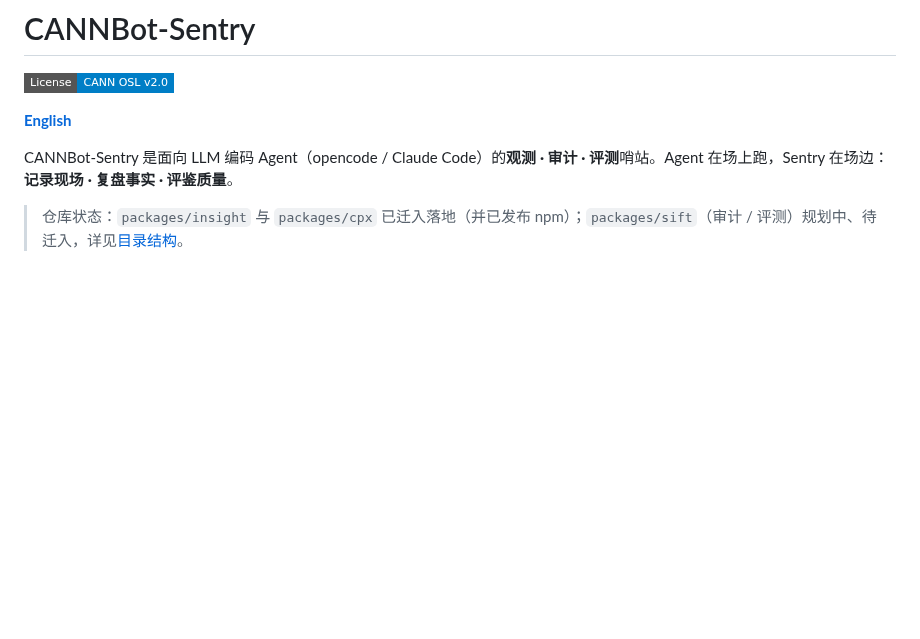
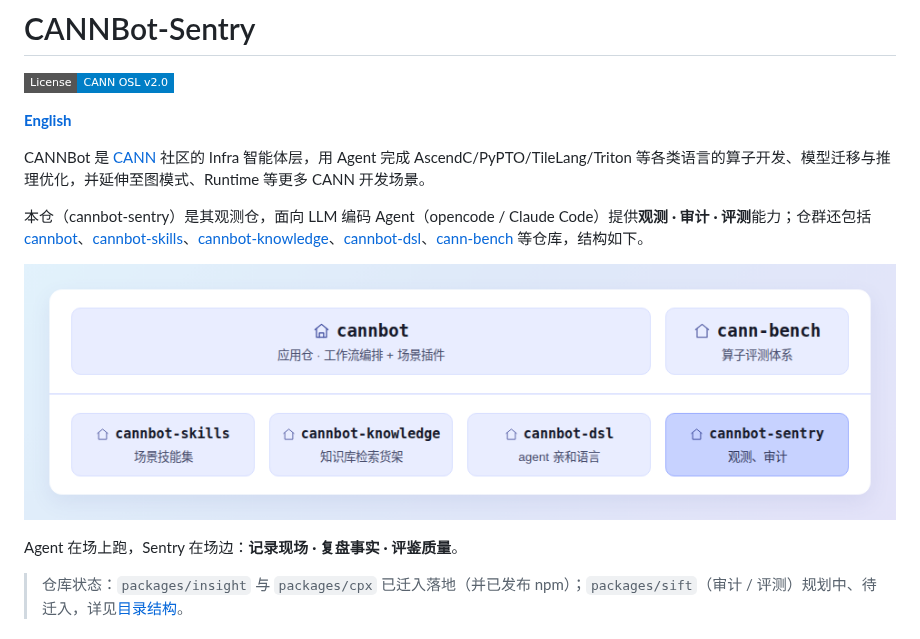
Before and after one commit to Atlas-Ascend-Fork/cannbot-sentry, a Markdown page: README-zh.md, the part around the change. GitHub-like rendering; pictures changed too: docs/figures/cannbot-repo-map.png (added); badges without logos; blank space fills up the shorter version.

```diff
--- a/README-zh.md
+++ b/README-zh.md
@@ -4,7 +4,13 @@
 
 **[English](README.md)**
 
-CANNBot-Sentry 是面向 LLM 编码 Agent（opencode / Claude Code）的**观测 · 审计 · 评测**哨站。Agent 在场上跑，Sentry 在场边：**记录现场 · 复盘事实 · 评鉴质量**。
+CANNBot 是 [CANN](https://hiascend.com/software/cann) 社区的 Infra 智能体层，用 Agent 完成 AscendC/PyPTO/TileLang/Triton 等各类语言的算子开发、模型迁移与推理优化，并延伸至图模式、Runtime 等更多 CANN 开发场景。
+
+本仓（cannbot-sentry）是其观测仓，面向 LLM 编码 Agent（opencode / Claude Code）提供**观测 · 审计 · 评测**能力；仓群还包括 [cannbot](https://gitcode.com/cann/cannbot)、[cannbot-skills](https://gitcode.com/cann/cannbot-skills)、[cannbot-knowledge](https://gitcode.com/cann/cannbot-knowledge)、[cannbot-dsl](https://gitcode.com/cann/cannbot-dsl)、[cann-bench](https://gitcode.com/cann/cann-bench) 等仓库，结构如下。
+
+![CANNBot 仓群结构](docs/figures/cannbot-repo-map.png)
+
+Agent 在场上跑，Sentry 在场边：**记录现场 · 复盘事实 · 评鉴质量**。
 
 > 仓库状态：`packages/insight` 与 `packages/cpx` 已迁入落地（并已发布 npm）；`packages/sift`（审计 / 评测）规划中、待迁入，详见[目录结构](#目录结构)。
 
```
Also changed, not shown: README.md (+7 -1 lines).
